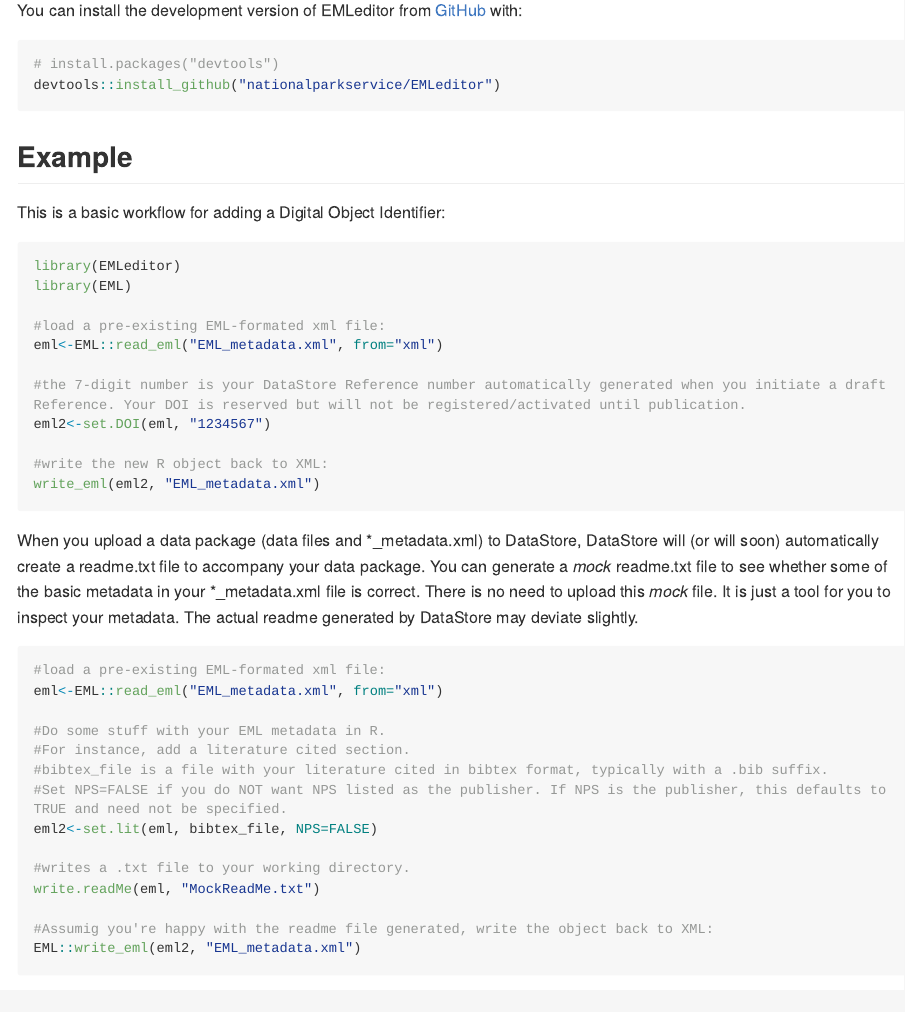
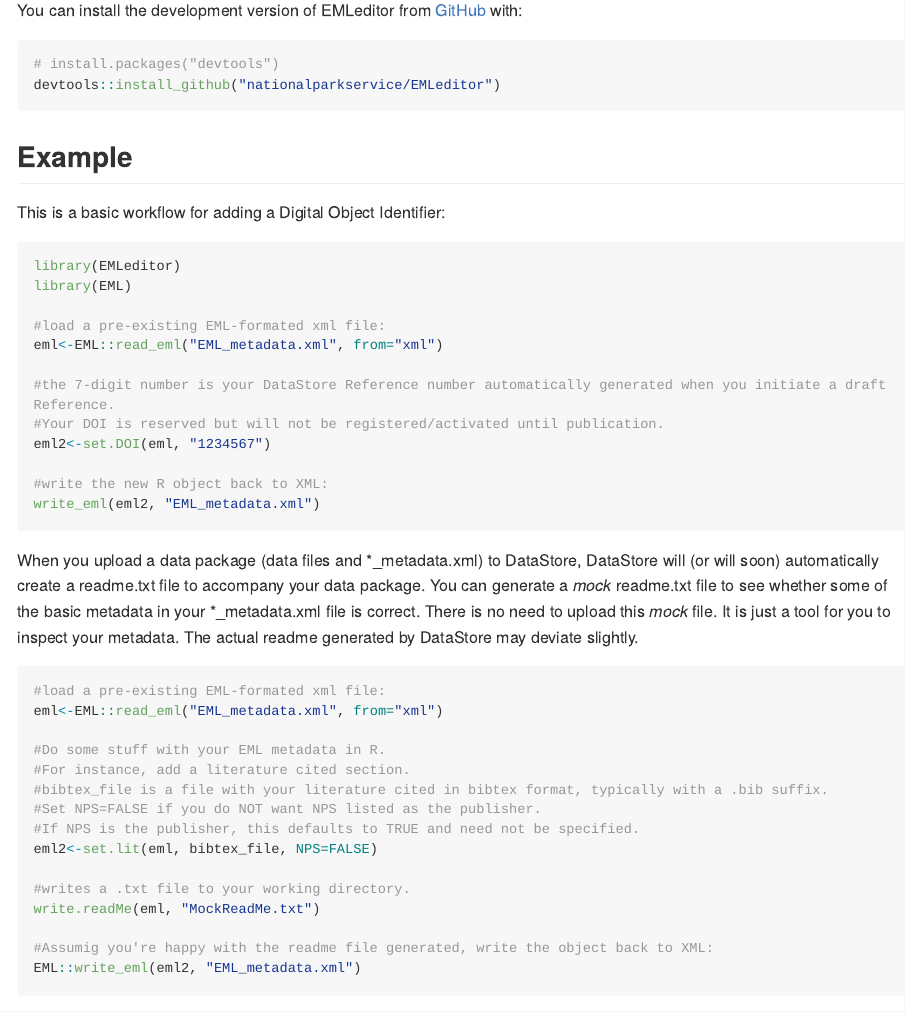
Before and after one commit to nationalparkservice/EMLeditor, an R Markdown document (README.Rmd): the page in a window 1100 px wide, from 720 px down. Rendered offline with R 4.5, knitr and Pandoc, with nearby package versions; long lines of code are wrapped.

Commit message:
formatting

```diff
--- a/README.Rmd
+++ b/README.Rmd
@@ -54,7 +54,8 @@
 #load a pre-existing EML-formated xml file:
 eml<-EML::read_eml("EML_metadata.xml", from="xml")
 
-#the 7-digit number is your DataStore Reference number automatically generated when you initiate a draft Reference. Your DOI is reserved but will not be registered/activated until publication.
+#the 7-digit number is your DataStore Reference number automatically generated when you initiate a draft Reference.
+#Your DOI is reserved but will not be registered/activated until publication.
 eml2<-set.DOI(eml, "1234567")
 
 #write the new R object back to XML:
@@ -71,7 +72,8 @@
 #Do some stuff with your EML metadata in R.
 #For instance, add a literature cited section.
 #bibtex_file is a file with your literature cited in bibtex format, typically with a .bib suffix.
-#Set NPS=FALSE if you do NOT want NPS listed as the publisher. If NPS is the publisher, this defaults to TRUE and need not be specified.
+#Set NPS=FALSE if you do NOT want NPS listed as the publisher.
+#If NPS is the publisher, this defaults to TRUE and need not be specified.
 eml2<-set.lit(eml, bibtex_file, NPS=FALSE)
 
 #writes a .txt file to your working directory.
```
Also changed, not shown: README.md.
